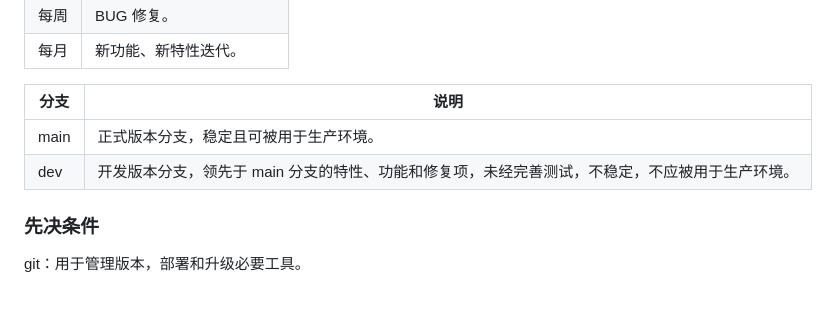
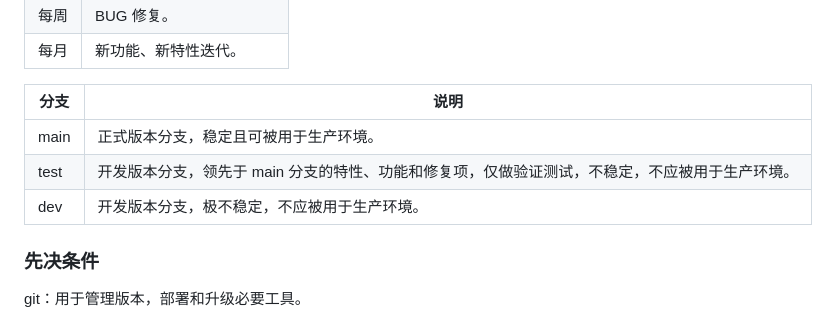
Before and after one commit to celaraze/cat, a Markdown page: README.md, the part around the change. GitHub-like rendering.

Commit message:
📒 修改分支策略说明

```diff
--- a/README.md
+++ b/README.md
@@ -58,7 +58,8 @@ CAT 以滚动更新形式发布，具体版本号以发布日期标定。
 | 分支   | 说明                                                 |
 |------|----------------------------------------------------|
 | main | 正式版本分支，稳定且可被用于生产环境。                                |
-| dev  | 开发版本分支，领先于 main 分支的特性、功能和修复项，未经完善测试，不稳定，不应被用于生产环境。 |
+| test | 开发版本分支，领先于 main 分支的特性、功能和修复项，仅做验证测试，不稳定，不应被用于生产环境。 |
+| dev  | 开发版本分支，极不稳定，不应被用于生产环境。                             |
 
 ### 先决条件
 
```
